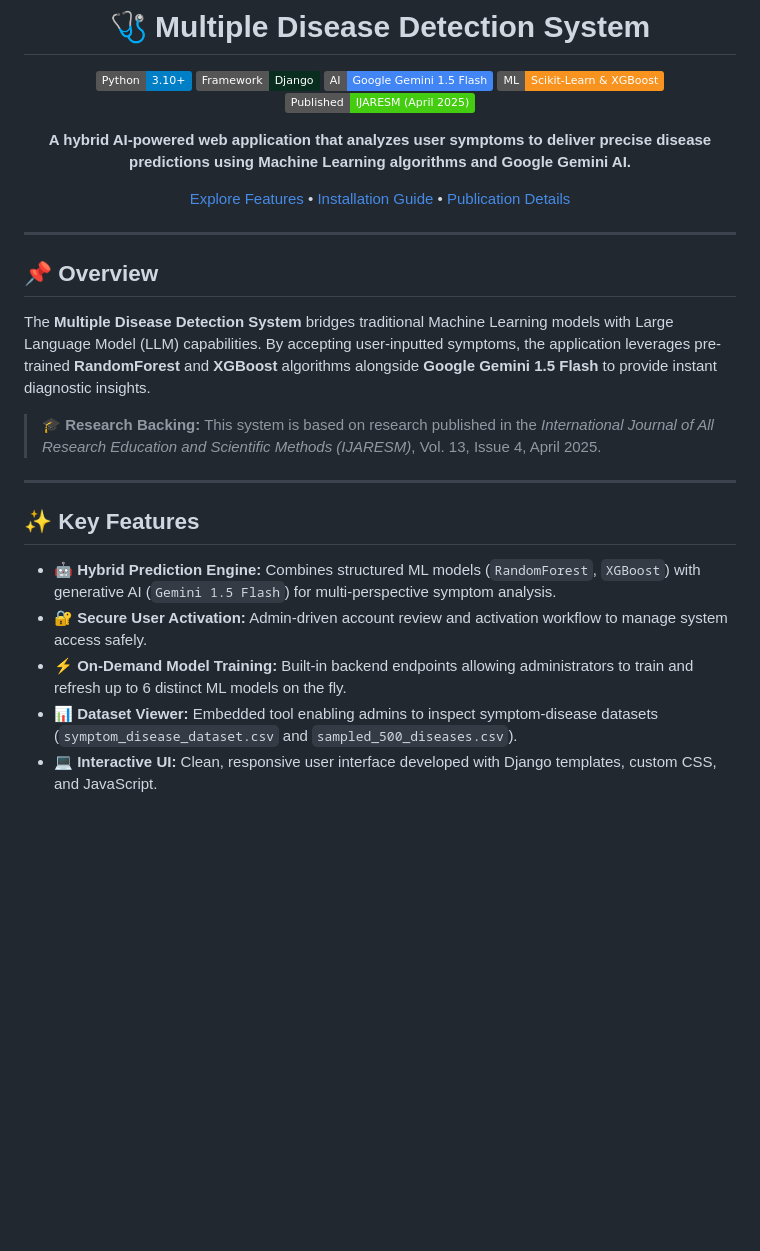
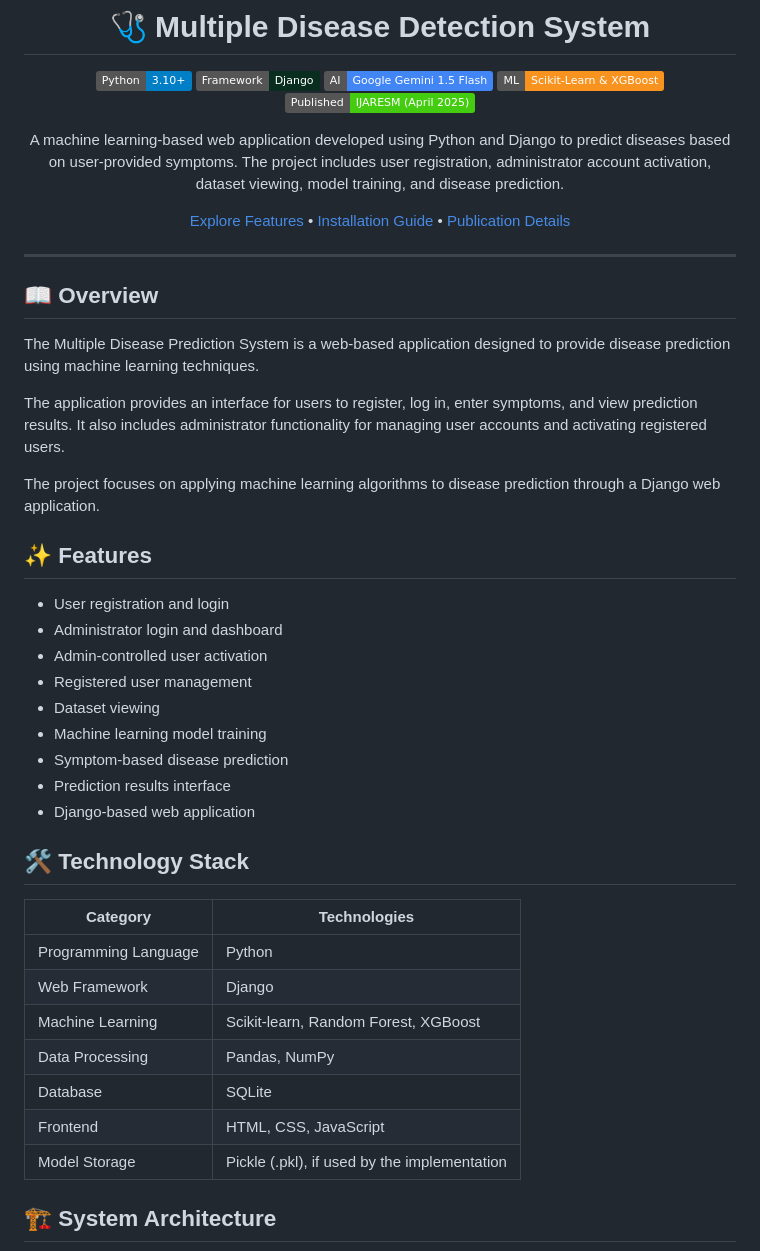
Before and after one commit to DARSHANBAISANE/multiple-disease-detection, a Markdown page: README.md, the part around one of its changes. Drawn GitHub-style; badges without logos; blank space fills up the shorter version.

Commit message:
Revise README for improved clarity and detail
Updated README to clarify project details and features.

```diff
--- a/README.md
+++ b/README.md
@@ -8,26 +8,49 @@
 [![Scikit-Learn](https://img.shields.io/badge/ML-Scikit--Learn%20%26%20XGBoost-F7931E.svg?logo=scikit-learn&logoColor=white)](https://scikit-learn.org/)
 [![Publication](https://img.shields.io/badge/Published-IJARESM%20(April%202025)-success.svg)](http://www.ijaresm.com/)
 
-**A hybrid AI-powered web application that analyzes user symptoms to deliver precise disease predictions using Machine Learning algorithms and Google Gemini AI.**
+A machine learning-based web application developed using Python and Django to predict diseases based on user-provided symptoms. The project includes user registration, administrator account activation, dataset viewing, model training, and disease prediction.
 
 [Explore Features](#-key-features) • [Installation Guide](#-quick-start) • [Publication Details](#-research--publication)
 
 </div>
 
----
 
-## 📌 Overview
 
-The **Multiple Disease Detection System** bridges traditional Machine Learning models with Large Language Model (LLM) capabilities. By accepting user-inputted symptoms, the application leverages pre-trained **RandomForest** and **XGBoost** algorithms alongside **Google Gemini 1.5 Flash** to provide instant diagnostic insights.
-
-> 🎓 **Research Backing:** This system is based on research published in the *International Journal of All Research Education and Scientific Methods (IJARESM)*, Vol. 13, Issue 4, April 2025.
 
 ---
 
-## ✨ Key Features
 
-* 🤖 **Hybrid Prediction Engine:** Combines structured ML models (`RandomForest`, `XGBoost`) with generative AI (`Gemini 1.5 Flash`) for multi-perspective symptom analysis.
-* 🔐 **Secure User Activation:** Admin-driven account review and activation workflow to manage system access safely.
-* ⚡ **On-Demand Model Training:** Built-in backend endpoints allowing administrators to train and refresh up to 6 distinct ML models on the fly.
-* 📊 **Dataset Viewer:** Embedded tool enabling admins to inspect symptom-disease datasets (`symptom_disease_dataset.csv` and `sampled_500_diseases.csv`).
-* 💻 **Interactive UI:** Clean, responsive user interface developed with Django templates, custom CSS, and JavaScript.
+ ## 📖 Overview
+
+The Multiple Disease Prediction System is a web-based application designed to provide disease prediction using machine learning techniques.
+
+The application provides an interface for users to register, log in, enter symptoms, and view prediction results. It also includes administrator functionality for managing user accounts and activating registered users.
+
+The project focuses on applying machine learning algorithms to disease prediction through a Django web application.
+
+## ✨ Features
+
+* User registration and login
+* Administrator login and dashboard
+* Admin-controlled user activation
+* Registered user management
+* Dataset viewing
+* Machine learning model training
+* Symptom-based disease prediction
+* Prediction results interface
+* Django-based web application
+
+## 🛠️ Technology Stack
+
+| Category             | Technologies                                 |
+| -------------------- | -------------------------------------------- |
+| Programming Language | Python                                       |
+| Web Framework        | Django                                       |
+| Machine Learning     | Scikit-learn, Random Forest, XGBoost         |
+| Data Processing      | Pandas, NumPy                                |
+| Database             | SQLite                                       |
+| Frontend             | HTML, CSS, JavaScript                        |
+| Model Storage        | Pickle (.pkl), if used by the implementation |
+
+## 🏗️ System Architecture
+
```
Also changed, not shown: other parts of README.md (+223 -80 lines).
